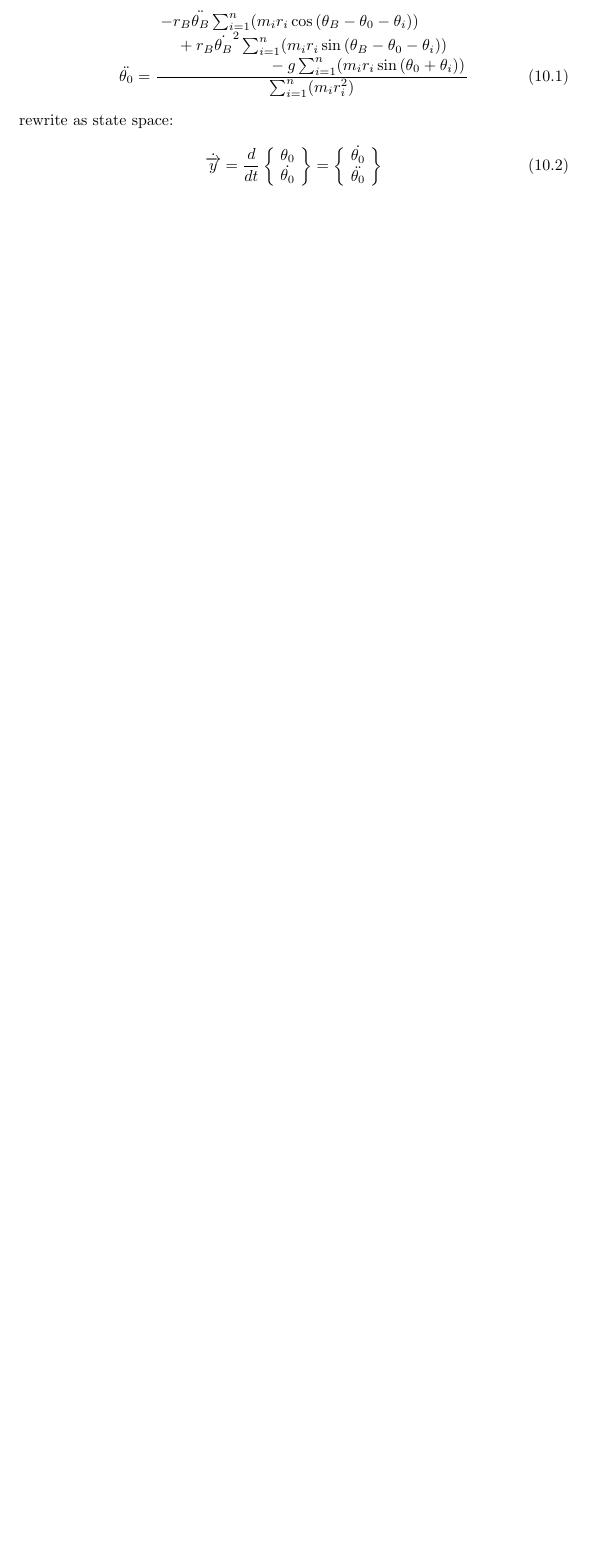
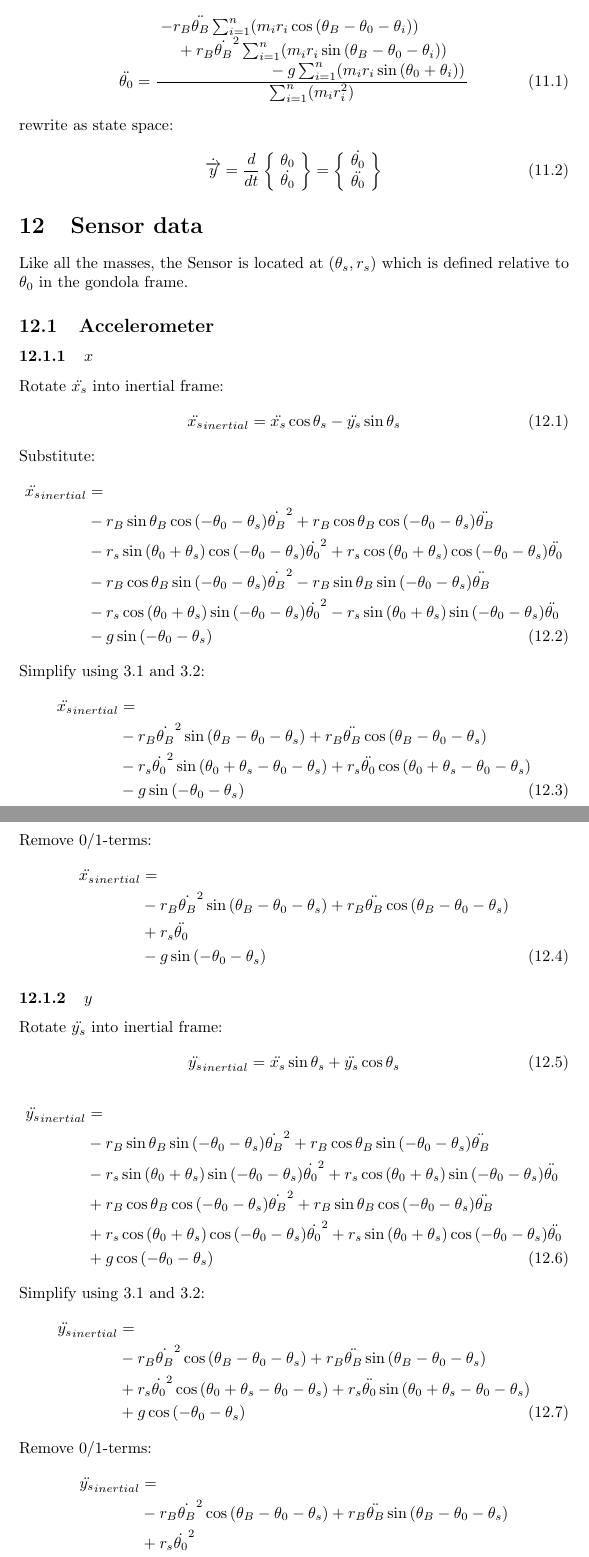
Before and after one commit to ridephysics/sensoreval, a LaTeX document (docs/booster.tex): part of page 6 of 6 before the commit and two parts of pages 6 and 7 of 8 after it, the two joined at a grey line, cut so that both start at the same text, the shorter picture padded with empty space. Compiled offline with pdfLaTeX.

Commit message:
docs/booster: add sensor data

```diff
--- a/docs/booster.tex
+++ b/docs/booster.tex
@@ -269,3 +289,77 @@ rewrite as state space:
 \!\right\}
 \end{equation}
 
+\section{Sensor data}
+Like all the masses, the Sensor is located at $(\theta_s, r_s)$ which is defined relative to $\theta_0$ in the gondola frame.
+
+\subsection{Accelerometer}
+\subsubsection{$x$}
+Rotate $\ddot{x_s}$ into inertial frame:
+\begin{align}
+\ddot{x_s}_{inertial} = \ddot{x_s} \cos \theta_s - \ddot{y_s} \sin \theta_s
+\end{align}
+Substitute:
+\begin{align}
+\ddot{x_s}_{inertial} &= \nonumber \\
+    &- r_B \sin \theta_B \cos{(-\theta_0 - \theta_s)} \dot{\theta_B}^2
+     + r_B \cos \theta_B \cos{(-\theta_0 - \theta_s)} \ddot{\theta_B} \nonumber \\
+    &- r_s \sin{(\theta_0 + \theta_s)} \cos{(-\theta_0 - \theta_s)} \dot{\theta_0}^2
+     + r_s \cos{(\theta_0 + \theta_s)} \cos{(-\theta_0 - \theta_s)} \ddot{\theta_0} \nonumber \\
+    &- r_B \cos \theta_B \sin{(-\theta_0 - \theta_s)} \dot{\theta_B}^2
+     - r_B \sin \theta_B \sin{(-\theta_0 - \theta_s)} \ddot{\theta_B} \nonumber \\
+    &- r_s \cos{(\theta_0 + \theta_s)} \sin{(-\theta_0 - \theta_s)} \dot{\theta_0}^2
+     - r_s \sin{(\theta_0 + \theta_s)} \sin{(-\theta_0 - \theta_s)} \ddot{\theta_0} \nonumber \\
+    &- g \sin{(-\theta_0 - \theta_s)}
+\end{align}
+Simplify using \ref{eq:ti_coscos_sinsin} and \ref{eq:ti_sincos_cossin}:
+\begin{align}
+\ddot{x_s}_{inertial} &= \nonumber \\
+    &- r_B \dot{\theta_B}^2 \sin{(\theta_B - \theta_0 - \theta_s)}
+     + r_B \ddot{\theta_B} \cos{(\theta_B -\theta_0 - \theta_s)} \nonumber \\
+    &- r_s \dot{\theta_0}^2 \sin{(\theta_0 + \theta_s -\theta_0 - \theta_s)}
+     + r_s \ddot{\theta_0} \cos{(\theta_0 + \theta_s -\theta_0 - \theta_s)} \nonumber \\
+    &- g \sin{(-\theta_0 - \theta_s)}
+\end{align}
+Remove 0/1-terms:
+\begin{align}
+\ddot{x_s}_{inertial} &= \nonumber \\
+    &- r_B \dot{\theta_B}^2 \sin{(\theta_B - \theta_0 - \theta_s)}
+     + r_B \ddot{\theta_B} \cos{(\theta_B -\theta_0 - \theta_s)} \nonumber \\
+    &+ r_s \ddot{\theta_0} \nonumber \\
+    &- g \sin{(-\theta_0 - \theta_s)}
+\end{align}
+
+\subsubsection{$y$}
+Rotate $\ddot{y_s}$ into inertial frame:
+\begin{align}
+\ddot{y_s}_{inertial} = \ddot{x_s} \sin \theta_s + \ddot{y_s} \cos \theta_s
+\end{align}
+\begin{align}
+\ddot{y_s}_{inertial} &= \nonumber \\
+    &- r_B \sin \theta_B \sin{(-\theta_0 - \theta_s)} \dot{\theta_B}^2
+     + r_B \cos \theta_B \sin{(-\theta_0 - \theta_s)} \ddot{\theta_B} \nonumber \\
+    &- r_s \sin{(\theta_0 + \theta_s)} \sin{(-\theta_0 - \theta_s)} \dot{\theta_0}^2
+     + r_s \cos{(\theta_0 + \theta_s)} \sin{(-\theta_0 - \theta_s)} \ddot{\theta_0} \nonumber \\
+    &+ r_B \cos \theta_B \cos{(-\theta_0 - \theta_s)} \dot{\theta_B}^2
+     + r_B \sin \theta_B \cos{(-\theta_0 - \theta_s)} \ddot{\theta_B} \nonumber \\
+    &+ r_s \cos{(\theta_0 + \theta_s)} \cos{(-\theta_0 - \theta_s)} \dot{\theta_0}^2
+     + r_s \sin{(\theta_0 + \theta_s)} \cos{(-\theta_0 - \theta_s)} \ddot{\theta_0} \nonumber \\
+    &+ g \cos{(-\theta_0 - \theta_s)}
+\end{align}
+Simplify using \ref{eq:ti_coscos_sinsin} and \ref{eq:ti_sincos_cossin}:
+\begin{align}
+\ddot{y_s}_{inertial} &= \nonumber \\
+    &- r_B \dot{\theta_B}^2 \cos{(\theta_B - \theta_0 - \theta_s)}
+     + r_B \ddot{\theta_B} \sin{(\theta_B - \theta_0 - \theta_s)} \nonumber \\
+    &+ r_s \dot{\theta_0}^2 \cos{(\theta_0 + \theta_s - \theta_0 - \theta_s)}
+     + r_s \ddot{\theta_0} \sin{(\theta_0 + \theta_s - \theta_0 - \theta_s)} \nonumber \\
+    &+ g \cos{(-\theta_0 - \theta_s)}
+\end{align}
+Remove 0/1-terms:
+\begin{align}
+\ddot{y_s}_{inertial} &= \nonumber \\
+    &- r_B \dot{\theta_B}^2 \cos{(\theta_B - \theta_0 - \theta_s)}
+     + r_B \ddot{\theta_B} \sin{(\theta_B - \theta_0 - \theta_s)} \nonumber \\
+    &+ r_s \dot{\theta_0}^2 \nonumber \\
+    &+ g \cos{(-\theta_0 - \theta_s)}
+\end{align}
```
Also changed, not shown: docs/booster.tex (41 more changed lines).
